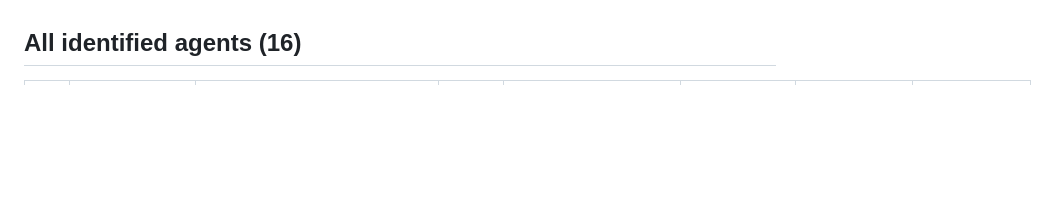
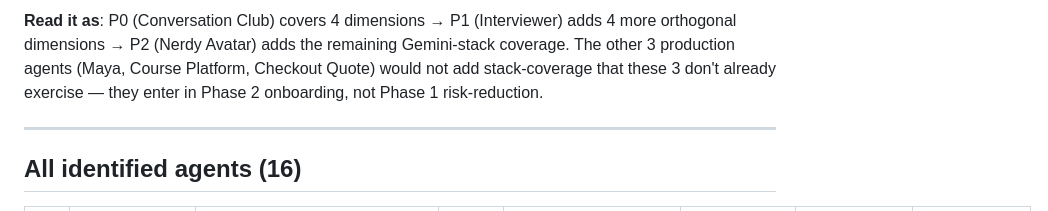
Before and after one commit to ghabrielrodrigues-vt/vt-agent-redteam-poc, a Markdown page: docs/11-agent-coverage-matrix.md, the part around one of its changes. GitHub-like rendering; blank space fills up the shorter version.

```diff
--- a/docs/11-agent-coverage-matrix.md
+++ b/docs/11-agent-coverage-matrix.md
@@ -5,3 +115,12 @@ as of mid-2026, with explicit MVP scope prioritization.
+**Read it as**: P0 (Conversation Club) covers 4 dimensions →
+P1 (Interviewer) adds 4 more orthogonal dimensions →
+P2 (Nerdy Avatar) adds the remaining Gemini-stack coverage. The other
+3 production agents (Maya, Course Platform, Checkout Quote) would not
+add stack-coverage that these 3 don't already exercise — they enter in
+Phase 2 onboarding, not Phase 1 risk-reduction.
+
+---
+
 
 ## All identified agents (16)
 
```
Also changed, not shown: other parts of docs/11-agent-coverage-matrix.md (+110 -0 lines).
